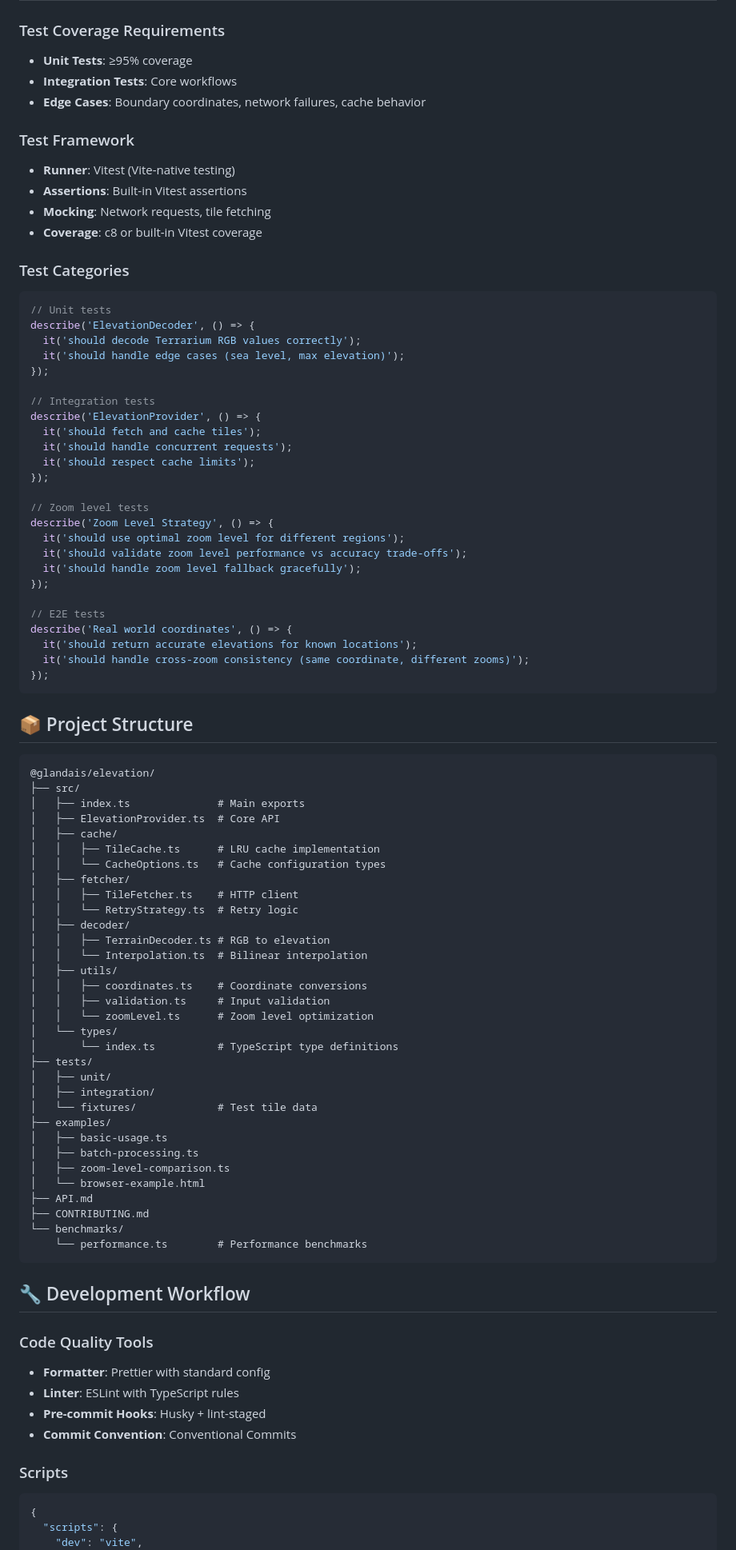
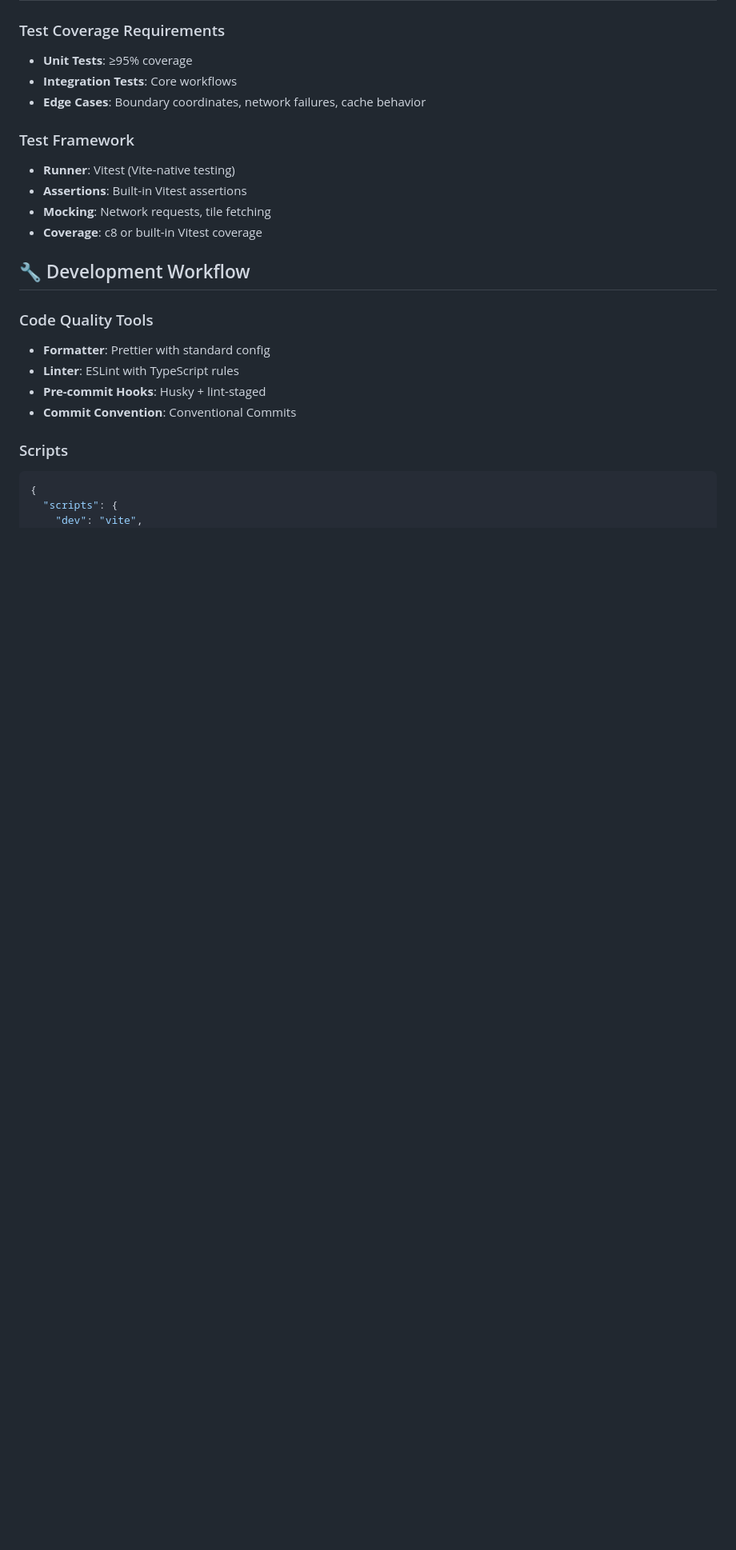
Before and after one commit to glandais/elevation, a Markdown page: INIT.md, the part around the change printed below. Shown: that part at 80% size. Rendered like a GitHub page; blank space fills up the shorter version.

````diff
--- a/INIT.md
+++ b/INIT.md
@@ -105,72 +79,6 @@ const profile = await provider.getElevationProfile(coordinates, {
 - **Mocking**: Network requests, tile fetching
 - **Coverage**: c8 or built-in Vitest coverage
 
-### Test Categories
-```typescript
-// Unit tests
-describe('ElevationDecoder', () => {
-  it('should decode Terrarium RGB values correctly');
-  it('should handle edge cases (sea level, max elevation)');
-});
-
-// Integration tests
-describe('ElevationProvider', () => {
-  it('should fetch and cache tiles');
-  it('should handle concurrent requests');
-  it('should respect cache limits');
-});
-
-// Zoom level tests
-describe('Zoom Level Strategy', () => {
-  it('should use optimal zoom level for different regions');
-  it('should validate zoom level performance vs accuracy trade-offs');
-  it('should handle zoom level fallback gracefully');
-});
-
-// E2E tests
-describe('Real world coordinates', () => {
-  it('should return accurate elevations for known locations');
-  it('should handle cross-zoom consistency (same coordinate, different zooms)');
-});
-```
-
-## 📦 Project Structure
-
-```
-@glandais/elevation/
-├── src/
-│   ├── index.ts              # Main exports
-│   ├── ElevationProvider.ts  # Core API
-│   ├── cache/
-│   │   ├── TileCache.ts      # LRU cache implementation
-│   │   └── CacheOptions.ts   # Cache configuration types
-│   ├── fetcher/
-│   │   ├── TileFetcher.ts    # HTTP client
-│   │   └── RetryStrategy.ts  # Retry logic
-│   ├── decoder/
-│   │   ├── TerrainDecoder.ts # RGB to elevation
-│   │   └── Interpolation.ts  # Bilinear interpolation
-│   ├── utils/
-│   │   ├── coordinates.ts    # Coordinate conversions
-│   │   ├── validation.ts     # Input validation
-│   │   └── zoomLevel.ts      # Zoom level optimization
-│   └── types/
-│       └── index.ts          # TypeScript type definitions
-├── tests/
-│   ├── unit/
-│   ├── integration/
-│   └── fixtures/             # Test tile data
-├── examples/
-│   ├── basic-usage.ts
-│   ├── batch-processing.ts
-│   ├── zoom-level-comparison.ts
-│   └── browser-example.html
-├── API.md
-├── CONTRIBUTING.md
-└── benchmarks/
-    └── performance.ts        # Performance benchmarks
-```
-
 ## 🔧 Development Workflow
 
 ### Code Quality Tools
````
Also changed, not shown: other parts of INIT.md (+2 -84 lines), data-sources.md (deleted, +0 -145 lines).
